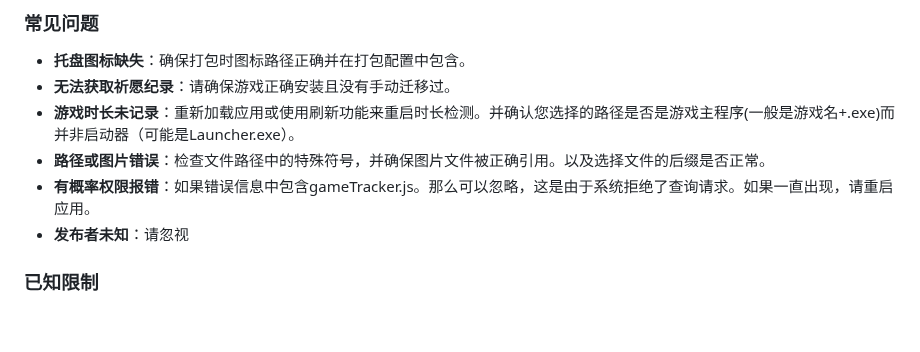
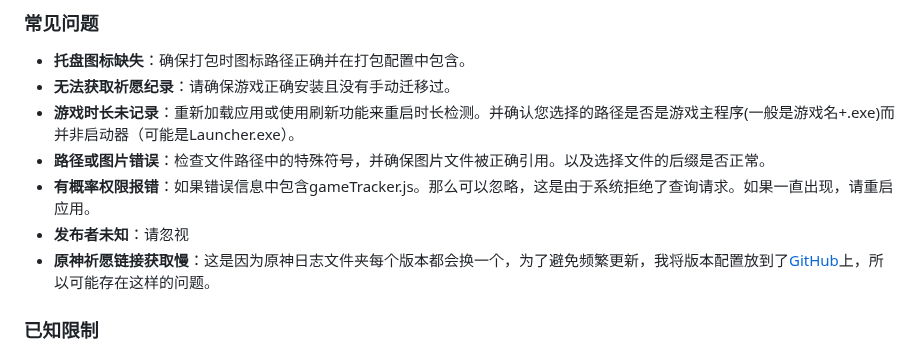
Before and after one commit to Lucas04-nhr/NekoGame, a Markdown page: README.md, the part around the change. Rendered like a GitHub page; blank space fills up the shorter version.

```diff
--- a/README.md
+++ b/README.md
@@ -71,6 +71,7 @@ npm run build
 - **路径或图片错误**：检查文件路径中的特殊符号，并确保图片文件被正确引用。以及选择文件的后缀是否正常。
 - **有概率权限报错**：如果错误信息中包含gameTracker.js。那么可以忽略，这是由于系统拒绝了查询请求。如果一直出现，请重启应用。
 - **发布者未知**：请忽视
+- **原神祈愿链接获取慢**：这是因为原神日志文件夹每个版本都会换一个，为了避免频繁更新，我将版本配置放到了[GitHub](https://github.com/Summer-Neko/utils/blob/main/GetUrl/version-Genshin.json)上，所以可能存在这样的问题。
 
 ### 已知限制
 - 编辑游戏详情在复杂配置时可能需要进一步优化。
```
